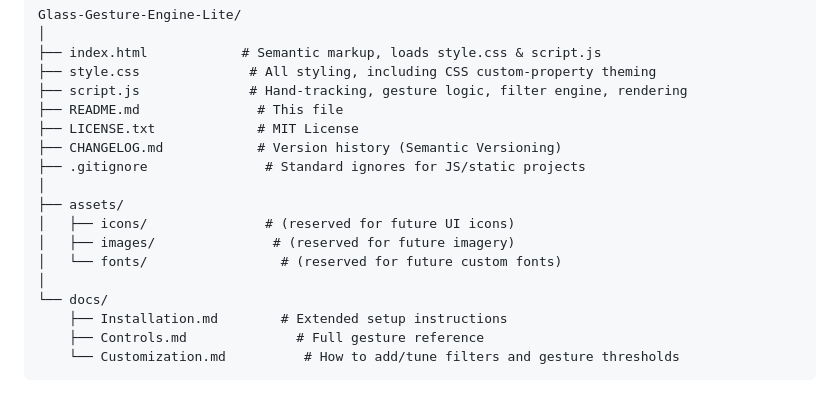
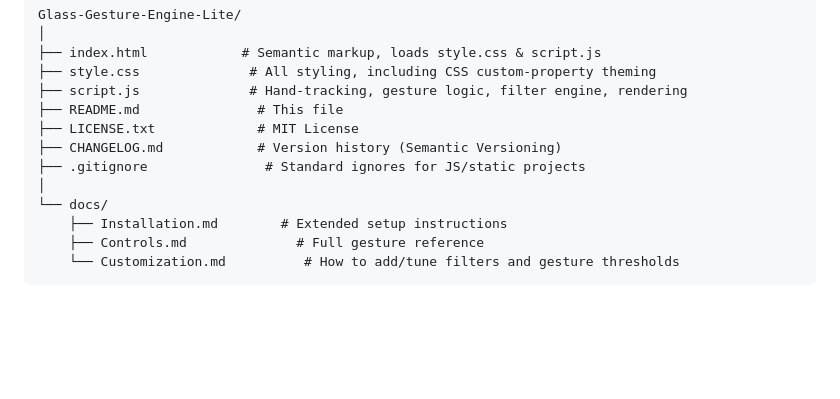
Before and after one commit to ByAkin/hand-gesture, a Markdown page: README.md, the part around the change. Rendered like a GitHub page; blank space fills up the shorter version.

```diff
--- a/README.md
+++ b/README.md
@@ -95,11 +95,6 @@ Glass-Gesture-Engine-Lite/
 ├── CHANGELOG.md            # Version history (Semantic Versioning)
 ├── .gitignore               # Standard ignores for JS/static projects
 │
-├── assets/
-│   ├── icons/               # (reserved for future UI icons)
-│   ├── images/               # (reserved for future imagery)
-│   └── fonts/                 # (reserved for future custom fonts)
-│
 └── docs/
     ├── Installation.md        # Extended setup instructions
     ├── Controls.md              # Full gesture reference
```
